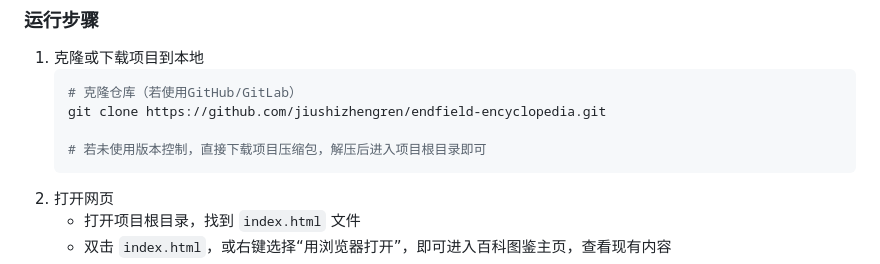
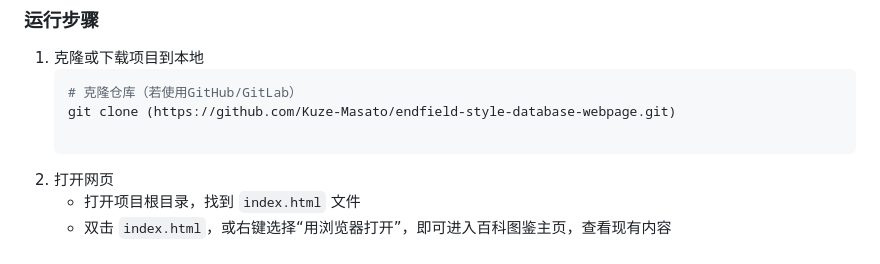
Before and after one commit to Kuze-Masato/endfield-style-database-webpage, a Markdown page: README.md, the part around the change. GitHub-like rendering.

Commit message:
Update repository link in README

````diff
--- a/README.md
+++ b/README.md
@@ -21,9 +21,8 @@
 1.  克隆或下载项目到本地
     ```bash
     # 克隆仓库（若使用GitHub/GitLab）
-    git clone https://github.com/jiushizhengren/endfield-encyclopedia.git
+    git clone (https://github.com/Kuze-Masato/endfield-style-database-webpage.git)
 
-    # 若未使用版本控制，直接下载项目压缩包，解压后进入项目根目录即可
     ```
 2.  打开网页
     - 打开项目根目录，找到 `index.html` 文件
````
